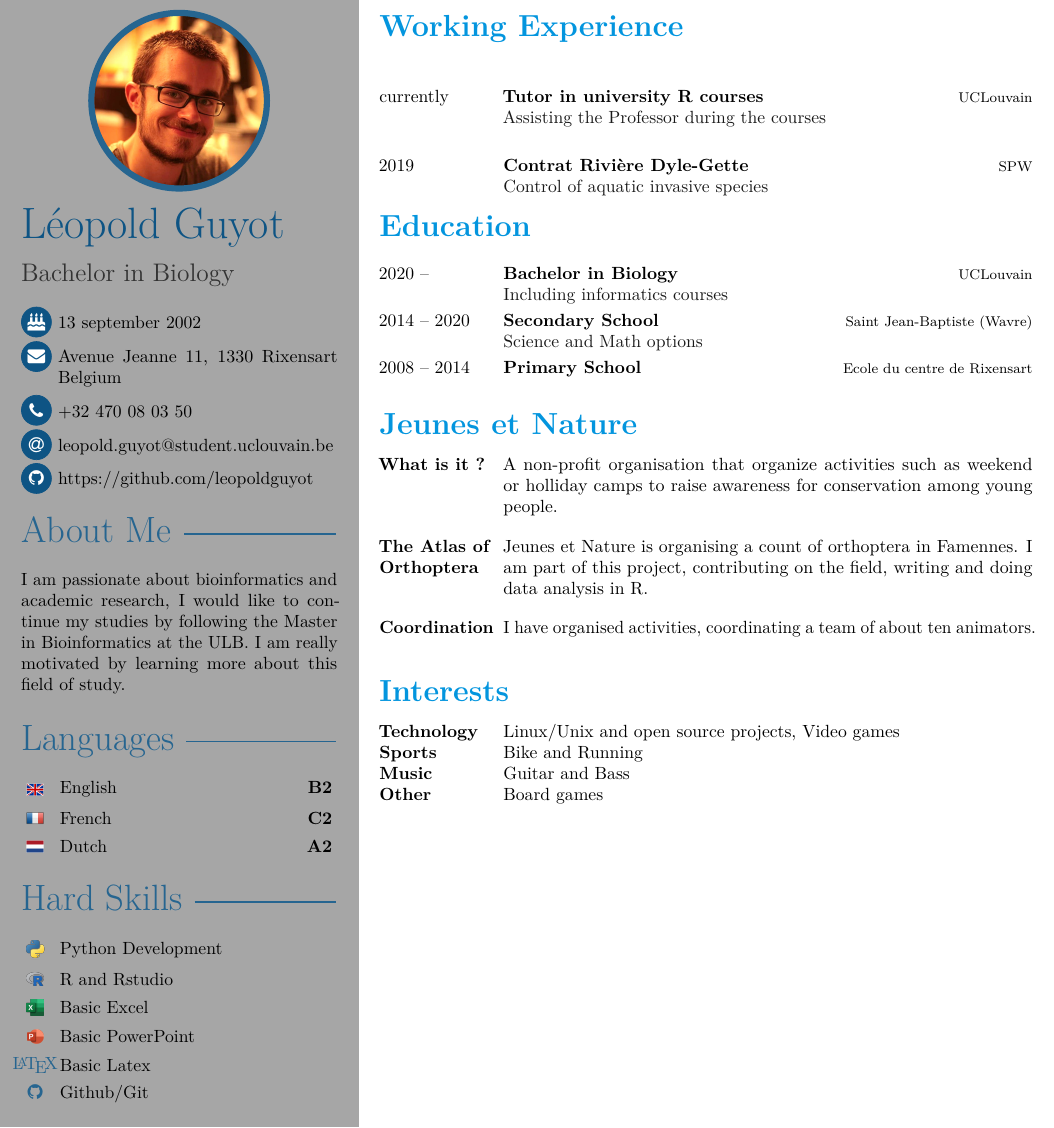
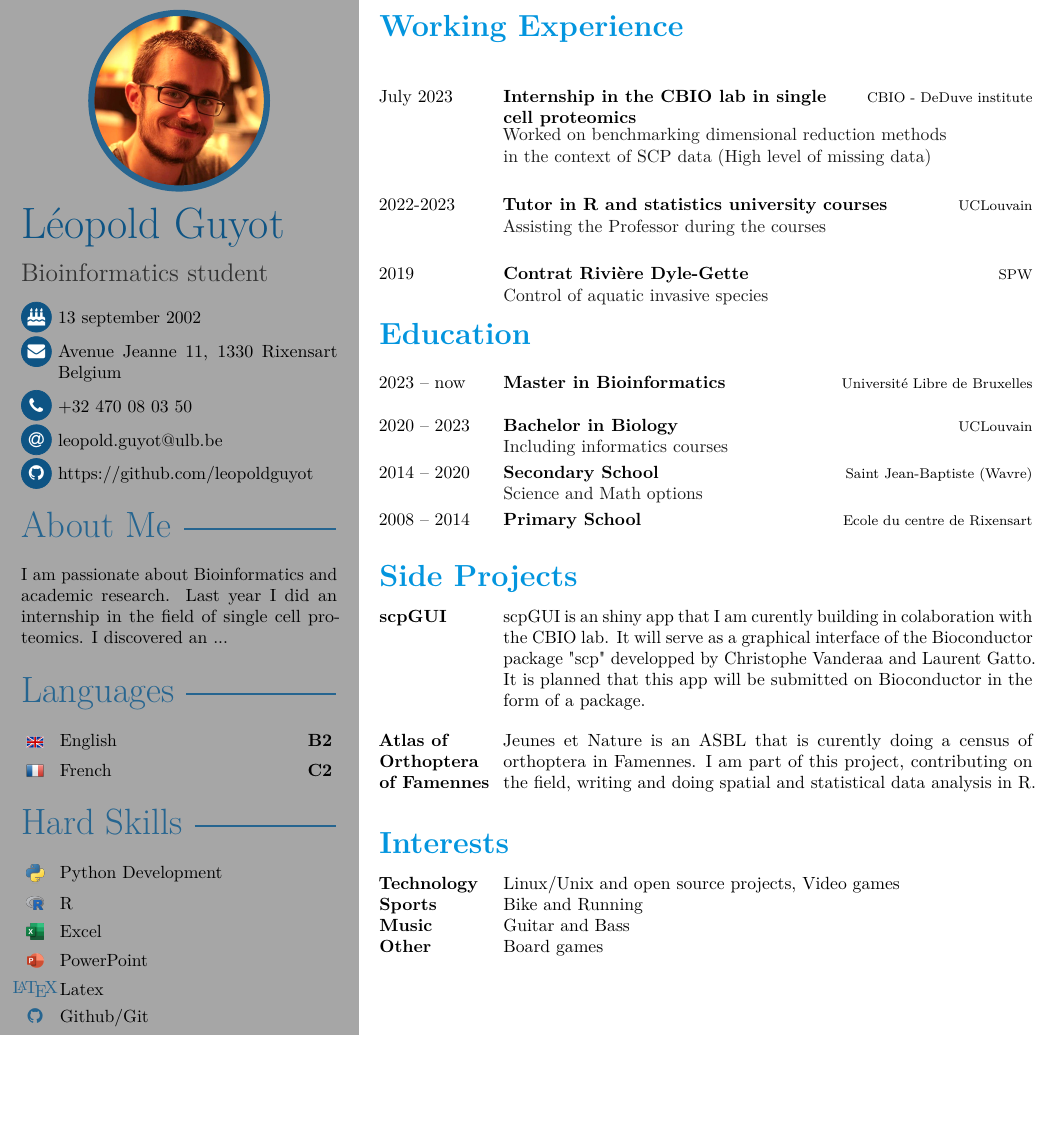
Before and after one commit to leopoldguyot/Curriculum-Vitae, a LaTeX CV (cv_leopold_guyot.tex): part of the page, cut so that both start at the same text, the shorter picture padded with empty space. Compiled offline with pdfLaTeX.

Commit message:
start updating to the internship at UGent

```diff
--- a/cv_leopold_guyot.tex
+++ b/cv_leopold_guyot.tex
@@ -77,7 +77,7 @@
 % your name
 \cvname{Léopold Guyot}
 % job title/career
-\cvjobtitle{Bachelor in Biology}
+\cvjobtitle{Bioinformatics student}
 
 
 %% optional information
@@ -93,7 +93,7 @@
 % phone number
 \cvphone{+32 470 08 03 50}
 % email address
-\cvmail{leopold.guyot@student.uclouvain.be}
+\cvmail{leopold.guyot@ulb.be}
 % personal github
 \cvgithub{https://github.com/leopoldguyot}
 
@@ -113,7 +113,7 @@
 	\profilesection{About Me}
 
 	\aboutme{
-		I am passionate about bioinformatics and academic research, I would like to continue my studies by following the Master in Bioinformatics at the ULB. I am really motivated by learning more about this field of study.
+		I am passionate about Bioinformatics and academic research. Last year I did an internship in the field of single cell proteomics. I discovered an ...
 	}
 
 
@@ -121,17 +121,15 @@
 
 			\skill{\flag{Great-Britain.png}}{English \hfill \textbf{B2}}
 			\skill{\flag{France.png}}{French \hfill \textbf{C2}}
-			\skill{\flag{Nederlands.png}}{Dutch \hfill \textbf{A2}}
-
 
 
 	\profilesection{Hard Skills}
 
 		\skill{\flag{python_logo.png}}{Python Development}
-		\skill{\flag{R_logo.png}}{R and Rstudio}
-		\skill{\flag{excel_logo.png}}{Basic Excel}
-		\skill{\flag{Microsoft_PowerPoint_Logo.png}}{Basic PowerPoint}
-		\skill{\LaTeX}{Basic Latex}
+		\skill{\flag{R_logo.png}}{R}
+		\skill{\flag{excel_logo.png}}{Excel}
+		\skill{\flag{Microsoft_PowerPoint_Logo.png}}{PowerPoint}
+		\skill{\LaTeX}{Latex}
 		\skill{\faGithub}{Github/Git}
 
 
@@ -154,7 +152,9 @@
 
 \cvsection{Working Experience}
 \begin{cvtable}[3]
-	\cvitem{currently}{Tutor in university R courses}{UCLouvain}
+	\cvitem{July 2023}{Internship in the CBIO lab in single cell proteomics}{CBIO - DeDuve institute}
+		{Worked on benchmarking dimensional reduction methods \\ in the context of SCP data (High level of missing data)}
+	\cvitem{2022-2023}{Tutor in R and statistics university courses}{UCLouvain}
 	    {Assisting the Professor during the courses}
 	\cvitem{2019}{Contrat Rivière Dyle-Gette}{SPW}
 	    {Control of aquatic invasive species}
@@ -164,7 +164,9 @@
 \cvsection{Education}
 
 \begin{cvtable}[1.5]
-    \cvitem{2020 --}{Bachelor in Biology}{UCLouvain}
+	\cvitem{2023 -- now}{Master in Bioinformatics}{Université Libre de Bruxelles}
+		{ }
+    \cvitem{2020 -- 2023}{Bachelor in Biology}{UCLouvain}
         {Including informatics courses}
 	\cvitem{2014 -- 2020}{Secondary School}{Saint Jean-Baptiste (Wavre)}
 		{Science and Math options}
@@ -172,15 +174,14 @@
 \end{cvtable}
 
 
-\cvsection{Jeunes et Nature}
+\cvsection{Side Projects}
 \begin{cvtable}
-	\cvitemshort{\textbf{What is it ?}}{A non-profit organisation that organize activities such as weekend or holliday camps to raise awareness for conservation among young people.}
+	\cvitemshort{\textbf{scpGUI}}{scpGUI is an shiny app that I am curently building in colaboration with the CBIO lab. It will serve as a graphical interface of the Bioconductor package "scp" developped by Christophe Vanderaa and Laurent Gatto. It is planned that this app will be submitted on Bioconductor in the form of a package.}
 	\\
-	\cvitemshort{\textbf{The Atlas of Orthoptera}}{ Jeunes et Nature is organising a count of orthoptera in Famennes. I am part of this project, contributing on the field, writing and doing data analysis in R.}
+	\cvitemshort{\textbf{Atlas of Orthoptera of Famennes}}{Jeunes et Nature is an ASBL that is curently doing a census of orthoptera in Famennes. I am part of this project, contributing on the field, writing and doing spatial and statistical data analysis in R.}
 	\\
-	\cvitemshort{\textbf{Coordination}}{I have organised activities, coordinating a team of about ten animators.}
-	\\
-%	\cvitemshort{\textbf{General assembly}}{I am an effective member of "Jeunes et Nature", this means that I attend every General assembly, where we decide together about what direction we want for the NPO. }
+
+
 \end{cvtable}
 
 
```
Also changed, not shown: cv_leopold_guyot.pdf.
